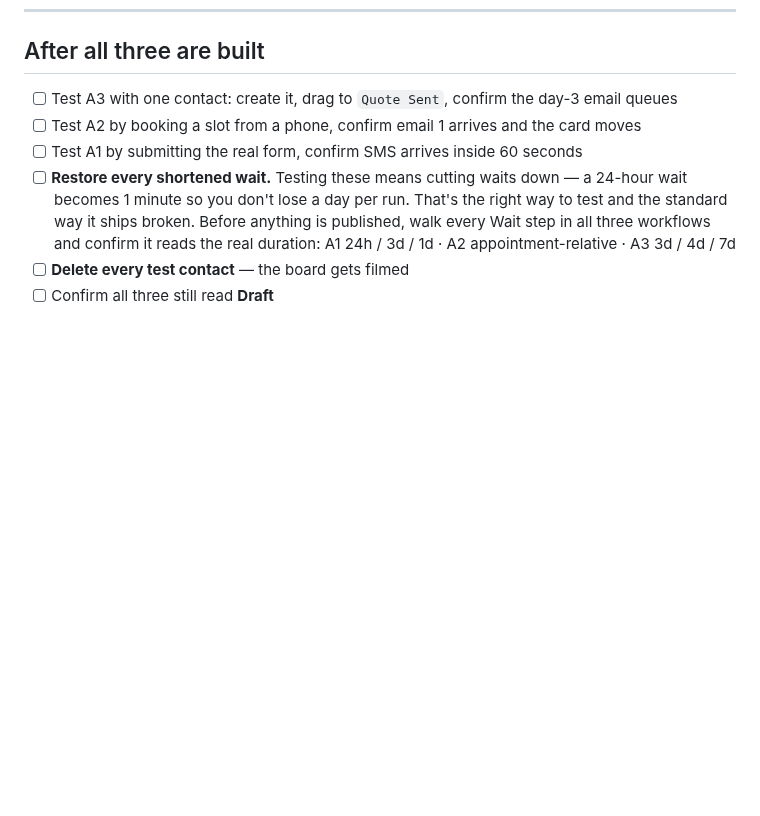
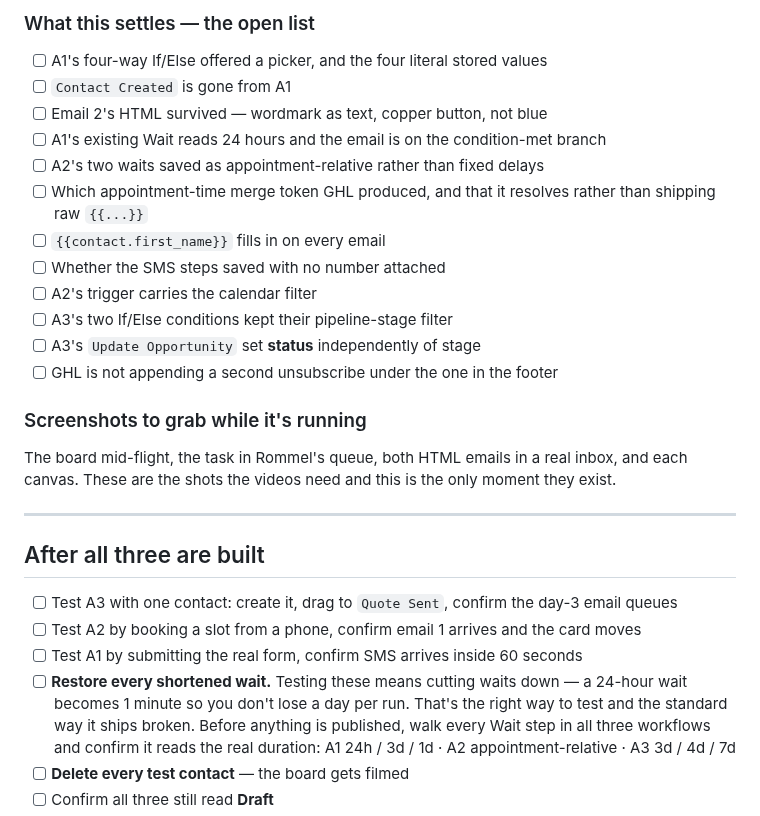
Before and after one commit to kennbutchoigutierrez/trueline-capstone, a Markdown page: automations.md, the part around one of its changes. Rendered like a GitHub page; blank space fills up the shorter version.

```diff
--- a/automations.md
+++ b/automations.md
@@ -790,3 +846,26 @@ registration clears.
+### What this settles — the open list
+
+- [ ] A1's four-way If/Else offered a picker, and the four literal stored values
+- [ ] `Contact Created` is gone from A1
+- [ ] Email 2's HTML survived — wordmark as text, copper button, not blue
+- [ ] A1's existing Wait reads 24 hours and the email is on the condition-met branch
+- [ ] A2's two waits saved as appointment-relative rather than fixed delays
+- [ ] Which appointment-time merge token GHL produced, and that it resolves rather than
+      shipping raw `{{...}}`
+- [ ] `{{contact.first_name}}` fills in on every email
+- [ ] Whether the SMS steps saved with no number attached
+- [ ] A2's trigger carries the calendar filter
+- [ ] A3's two If/Else conditions kept their pipeline-stage filter
+- [ ] A3's `Update Opportunity` set **status** independently of stage
+- [ ] GHL is not appending a second unsubscribe under the one in the footer
+
+### Screenshots to grab while it's running
+
+The board mid-flight, the task in Rommel's queue, both HTML emails in a real inbox, and each
+canvas. These are the shots the videos need and this is the only moment they exist.
+
+---
+
 ## After all three are built
 
 - [ ] Test A3 with one contact: create it, drag to `Quote Sent`, confirm the day-3 email queues
```
Also changed, not shown: other parts of automations.md (+56 -0 lines).
